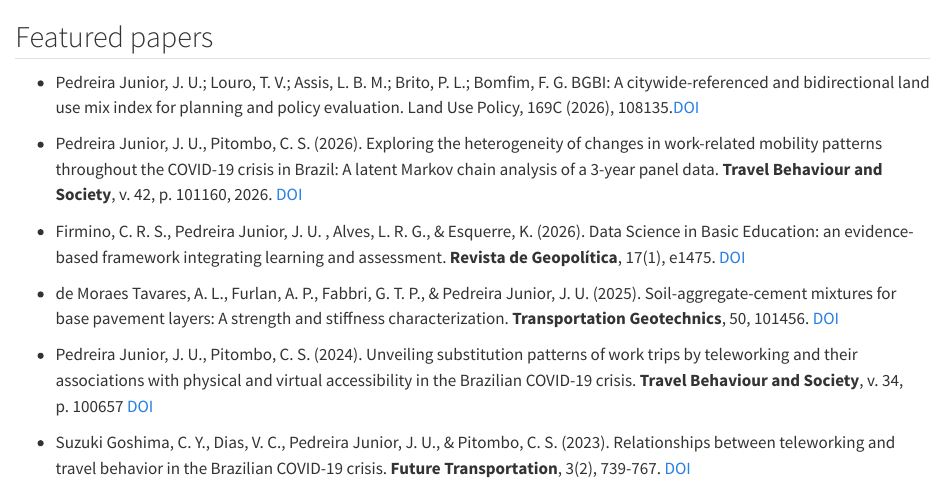
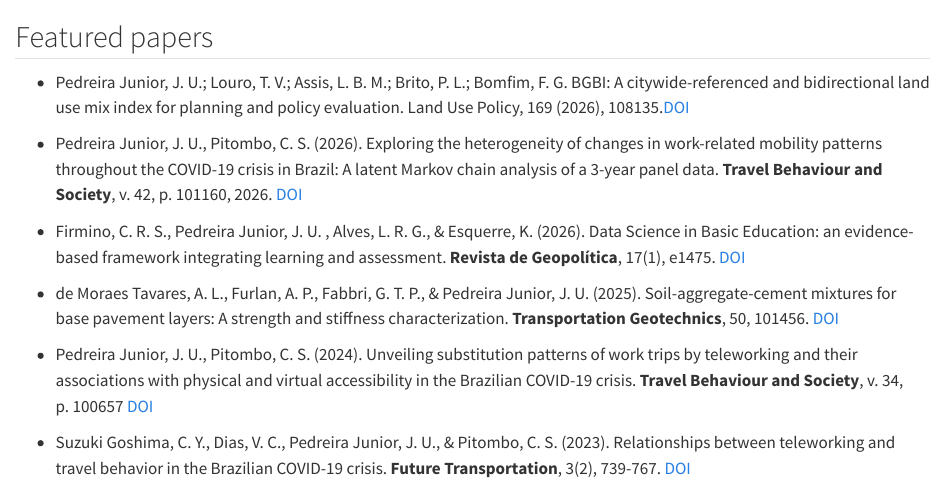
Before and after one commit to pedreirajr/website, a Quarto document (publications.qmd): the page in a window 1100 px wide, from its top. Rendered offline with R 4.5, knitr and Pandoc in place of Quarto, with nearby package versions.

Commit message:
edit BGBI

```diff
--- a/publications.qmd
+++ b/publications.qmd
@@ -1,6 +1,6 @@
 ## Featured papers
 
-- Pedreira Junior, J. U.; Louro, T. V.; Assis, L. B. M.; Brito, P. L.; Bomfim, F. G. BGBI: A citywide-referenced and bidirectional land use mix index for planning and policy evaluation. Land Use Policy, 169C (2026), 108135.[DOI](https://doi.org/10.1016/j.landusepol.2026.108135)
+- Pedreira Junior, J. U.; Louro, T. V.; Assis, L. B. M.; Brito, P. L.; Bomfim, F. G. BGBI: A citywide-referenced and bidirectional land use mix index for planning and policy evaluation. Land Use Policy, 169 (2026), 108135.[DOI](https://doi.org/10.1016/j.landusepol.2026.108135)
 
 - Pedreira Junior, J. U., Pitombo, C. S. (2026). Exploring the heterogeneity of changes in work-related mobility patterns throughout the COVID-19 crisis in Brazil: A latent Markov chain analysis of a 3-year panel data. **Travel Behaviour and Society**, v. 42, p. 101160, 2026. [DOI](https://doi.org/10.1016/j.tbs.2025.101160)
 
```
